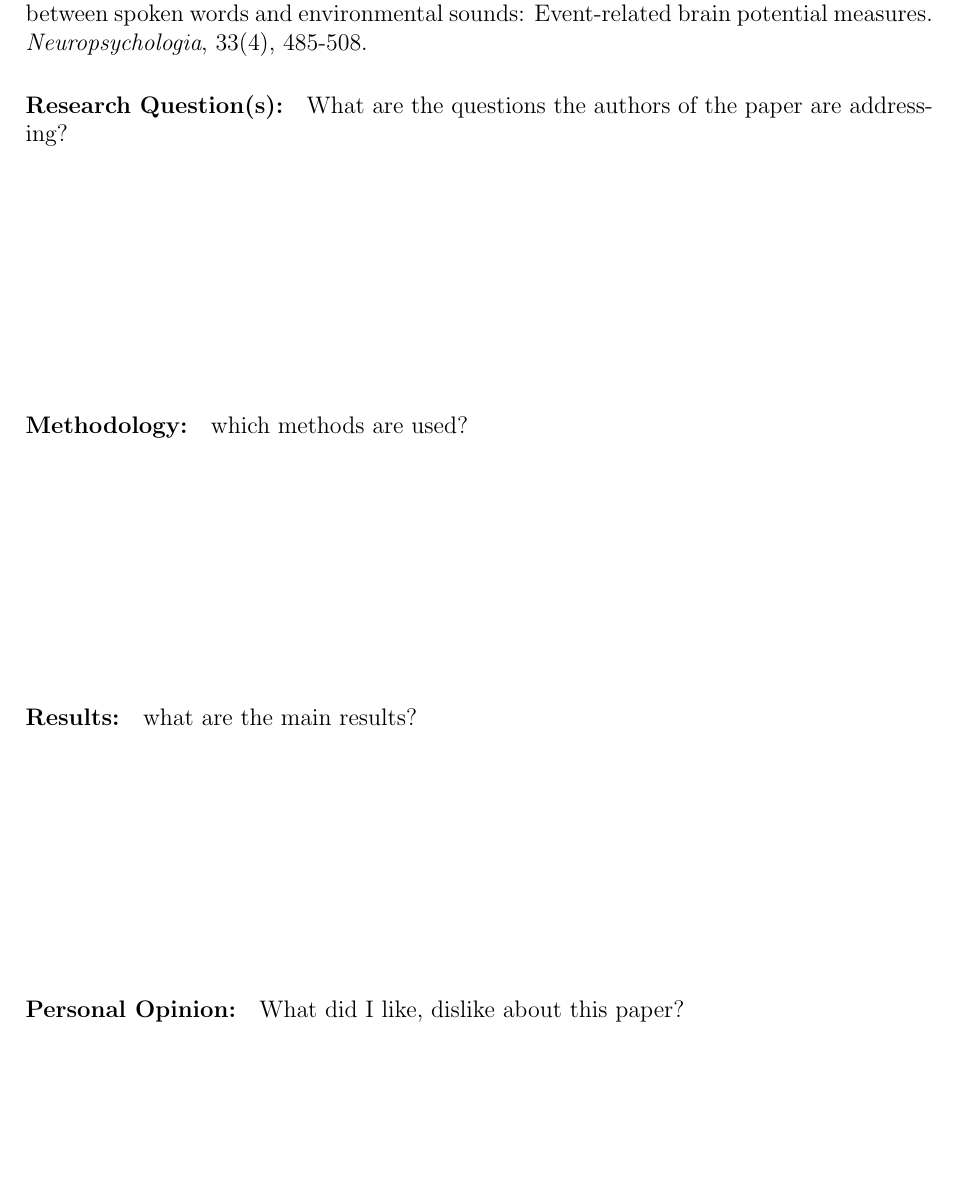
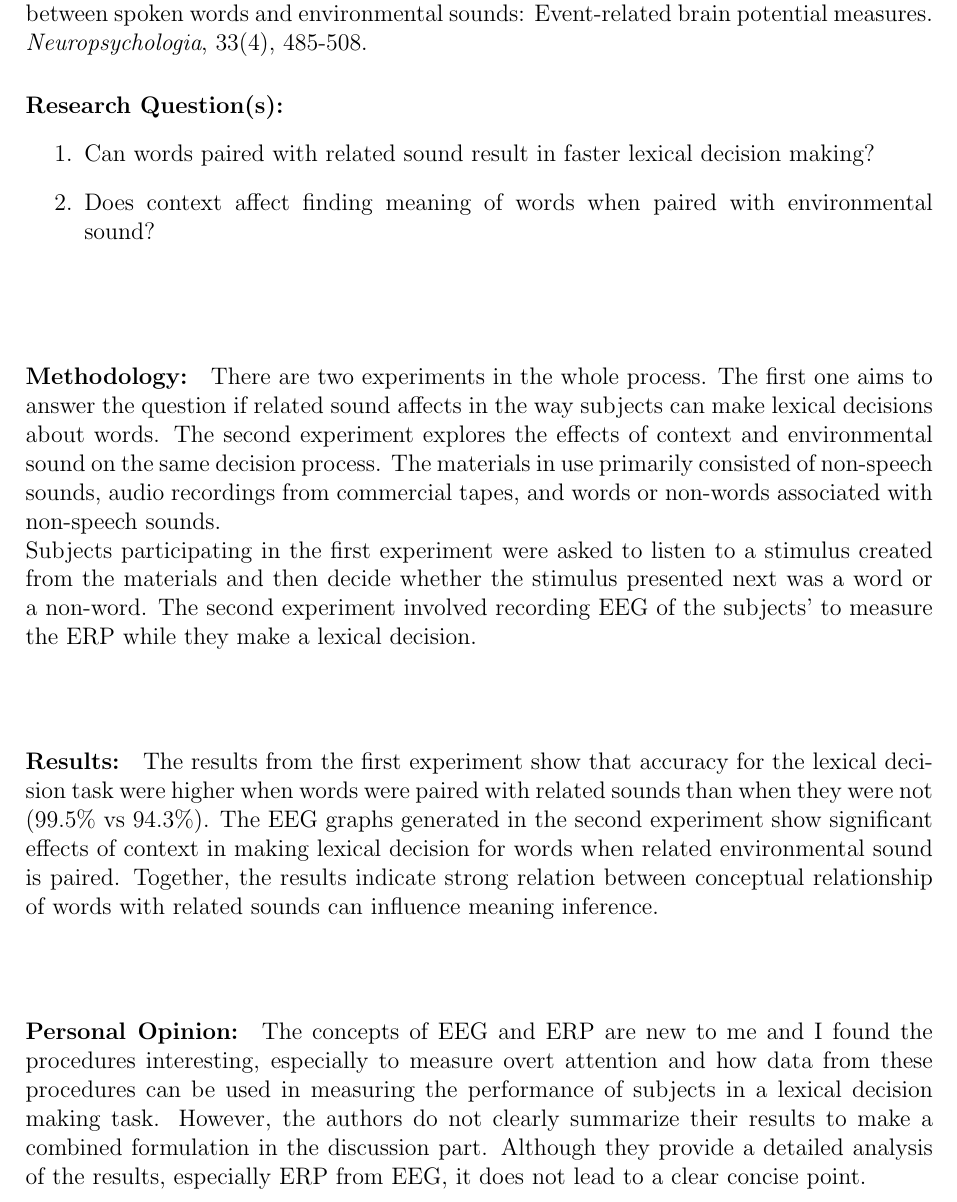
Before and after one commit to ShawonAshraf/intro_psyling_w2122, a LaTeX document (report_paper_9.tex): part of the page, cut so that both start at the same text, the shorter picture padded with empty space. Compiled offline with pdfLaTeX.

Commit message:
report 9

```diff
--- a/report_paper_9.tex
+++ b/report_paper_9.tex
@@ -19,16 +19,23 @@
 \paragraph{APA reference:} Van Petten, C., & Rheinfelder, H. (1995). Conceptual relationships between spoken words and environmental sounds: Event-related brain potential measures. \textit{Neuropsychologia}, 33(4), 485-508.
 
 \paragraph{Research Question(s):}
-What are the questions the authors of the paper are addressing?
+\begin{enumerate}
+    \item Can words paired with related sound result in faster lexical decision making?
+    \item Does context affect finding meaning of words when paired with environmental sound?
+\end{enumerate}
 \vfill
-\paragraph{Methodology:} which methods are used?
+\paragraph{Methodology:}
+There are two experiments in the whole process. The first one aims to answer the question if related sound affects in the way subjects can make lexical decisions about words. The second experiment explores the effects of context and environmental sound on the same decision process. The materials in use primarily consisted of non-speech sounds, audio recordings from commercial tapes, and words or non-words associated with non-speech sounds. \\
+\noindent
+Subjects participating in the first experiment were asked to listen to a stimulus created from the materials and then decide whether the stimulus presented next was a word or a non-word. The second experiment involved recording EEG of the subjects' to measure the ERP while they make a lexical decision.
 \vfill
 
-\paragraph{Results:} what are the main results?
+\paragraph{Results:}
+The results from the first experiment show that accuracy for the lexical decision task were higher when words were paired with related sounds than when they were not (99.5\% vs 94.3\%). The EEG graphs generated in the second experiment show significant effects of context in making lexical decision for words when related environmental sound is paired. Together, the results indicate strong relation between conceptual relationship of words with related sounds can influence meaning inference.
 \vfill
 
-\paragraph{Personal Opinion:} What did I like, dislike about this
-paper?
+\paragraph{Personal Opinion:}
+The concepts of EEG and ERP are new to me and I found the procedures interesting, especially to measure overt attention and how data from these procedures can be used in measuring the performance of subjects in a lexical decision making task. However, the authors do not clearly summarize their results to make a combined formulation in the discussion part. Although they provide a detailed analysis of the results, especially ERP from EEG, it does not lead to a clear concise point.
 \vfill
 
 
```
